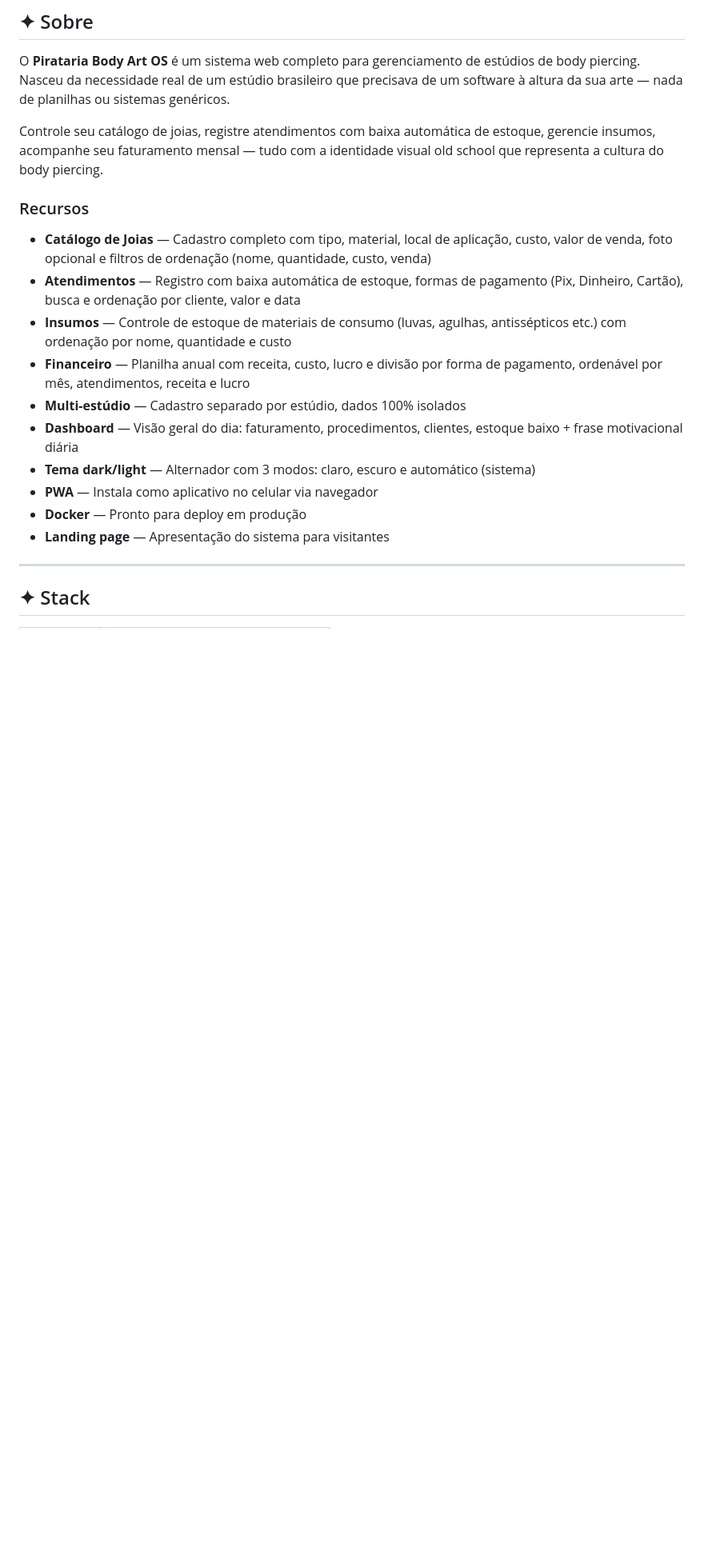
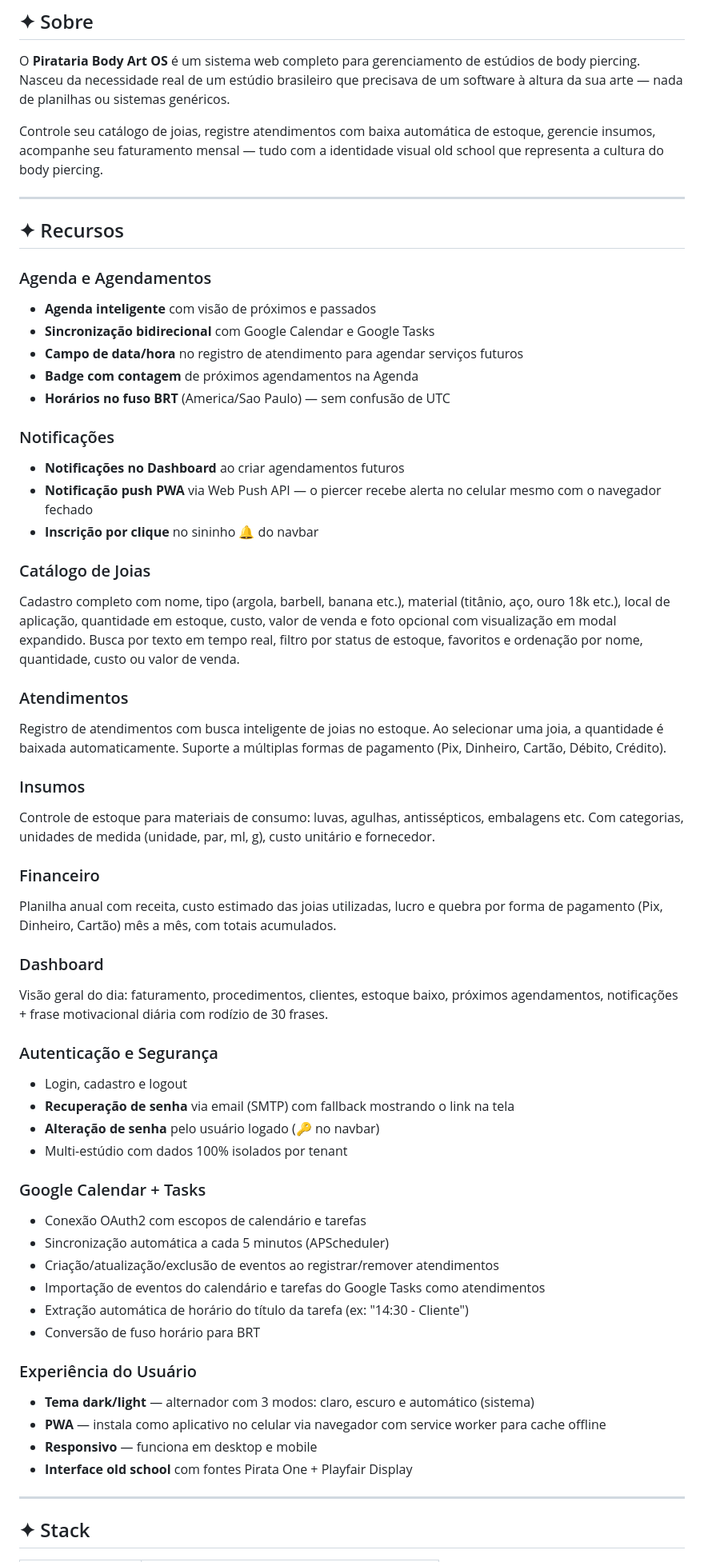
Before and after one commit to triyngtobedev/pirataria-os, a Markdown page: README.md, the part around one of its changes. Shown at 80% size. Drawn GitHub-style; blank space fills up the shorter version.

Commit message:
docs: atualiza README com todas as features da v0.2

```diff
--- a/README.md
+++ b/README.md
@@ -24,18 +24,56 @@ O **Pirataria Body Art OS** é um sistema web completo para gerenciamento de est
 
 Controle seu catálogo de joias, registre atendimentos com baixa automática de estoque, gerencie insumos, acompanhe seu faturamento mensal — tudo com a identidade visual old school que representa a cultura do body piercing.
 
-### Recursos
+---
 
-- **Catálogo de Joias** — Cadastro completo com tipo, material, local de aplicação, custo, valor de venda, foto opcional e filtros de ordenação (nome, quantidade, custo, venda)
-- **Atendimentos** — Registro com baixa automática de estoque, formas de pagamento (Pix, Dinheiro, Cartão), busca e ordenação por cliente, valor e data
-- **Insumos** — Controle de estoque de materiais de consumo (luvas, agulhas, antissépticos etc.) com ordenação por nome, quantidade e custo
-- **Financeiro** — Planilha anual com receita, custo, lucro e divisão por forma de pagamento, ordenável por mês, atendimentos, receita e lucro
-- **Multi-estúdio** — Cadastro separado por estúdio, dados 100% isolados
-- **Dashboard** — Visão geral do dia: faturamento, procedimentos, clientes, estoque baixo + frase motivacional diária
-- **Tema dark/light** — Alternador com 3 modos: claro, escuro e automático (sistema)
-- **PWA** — Instala como aplicativo no celular via navegador
-- **Docker** — Pronto para deploy em produção
-- **Landing page** — Apresentação do sistema para visitantes
+## ✦ Recursos
+
+### Agenda e Agendamentos
+- **Agenda inteligente** com visão de próximos e passados
+- **Sincronização bidirecional** com Google Calendar e Google Tasks
+- **Campo de data/hora** no registro de atendimento para agendar serviços futuros
+- **Badge com contagem** de próximos agendamentos na Agenda
+- **Horários no fuso BRT** (America/Sao Paulo) — sem confusão de UTC
+
+### Notificações
+- **Notificações no Dashboard** ao criar agendamentos futuros
+- **Notificação push PWA** via Web Push API — o piercer recebe alerta no celular mesmo com o navegador fechado
+- **Inscrição por clique** no sininho 🔔 do navbar
+
+### Catálogo de Joias
+Cadastro completo com nome, tipo (argola, barbell, banana etc.), material (titânio, aço, ouro 18k etc.), local de aplicação, quantidade em estoque, custo, valor de venda e foto opcional com visualização em modal expandido. Busca por texto em tempo real, filtro por status de estoque, favoritos e ordenação por nome, quantidade, custo ou valor de venda.
+
+### Atendimentos
+Registro de atendimentos com busca inteligente de joias no estoque. Ao selecionar uma joia, a quantidade é baixada automaticamente. Suporte a múltiplas formas de pagamento (Pix, Dinheiro, Cartão, Débito, Crédito).
+
+### Insumos
+Controle de estoque para materiais de consumo: luvas, agulhas, antissépticos, embalagens etc. Com categorias, unidades de medida (unidade, par, ml, g), custo unitário e fornecedor.
+
+### Financeiro
+Planilha anual com receita, custo estimado das joias utilizadas, lucro e quebra por forma de pagamento (Pix, Dinheiro, Cartão) mês a mês, com totais acumulados.
+
+### Dashboard
+Visão geral do dia: faturamento, procedimentos, clientes, estoque baixo, próximos agendamentos, notificações + frase motivacional diária com rodízio de 30 frases.
+
+### Autenticação e Segurança
+- Login, cadastro e logout
+- **Recuperação de senha** via email (SMTP) com fallback mostrando o link na tela
+- **Alteração de senha** pelo usuário logado (🔑 no navbar)
+- Multi-estúdio com dados 100% isolados por tenant
+
+### Google Calendar + Tasks
+- Conexão OAuth2 com escopos de calendário e tarefas
+- Sincronização automática a cada 5 minutos (APScheduler)
+- Criação/atualização/exclusão de eventos ao registrar/remover atendimentos
+- Importação de eventos do calendário e tarefas do Google Tasks como atendimentos
+- Extração automática de horário do título da tarefa (ex: "14:30 - Cliente")
+- Conversão de fuso horário para BRT
+
+### Experiência do Usuário
+- **Tema dark/light** — alternador com 3 modos: claro, escuro e automático (sistema)
+- **PWA** — instala como aplicativo no celular via navegador com service worker para cache offline
+- **Responsivo** — funciona em desktop e mobile
+- **Interface old school** com fontes Pirata One + Playfair Display
 
 ---
 
```
Also changed, not shown: other parts of README.md (+69 -21 lines).
